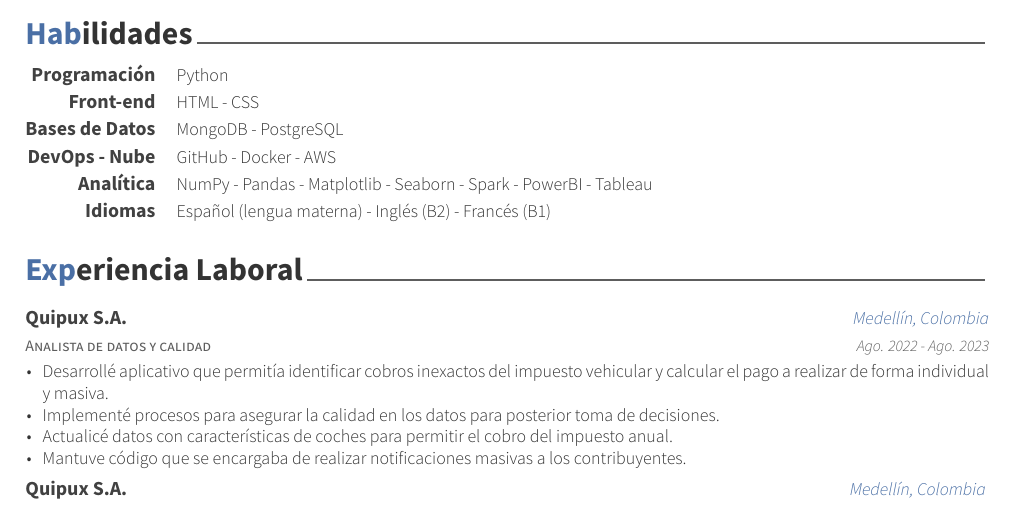
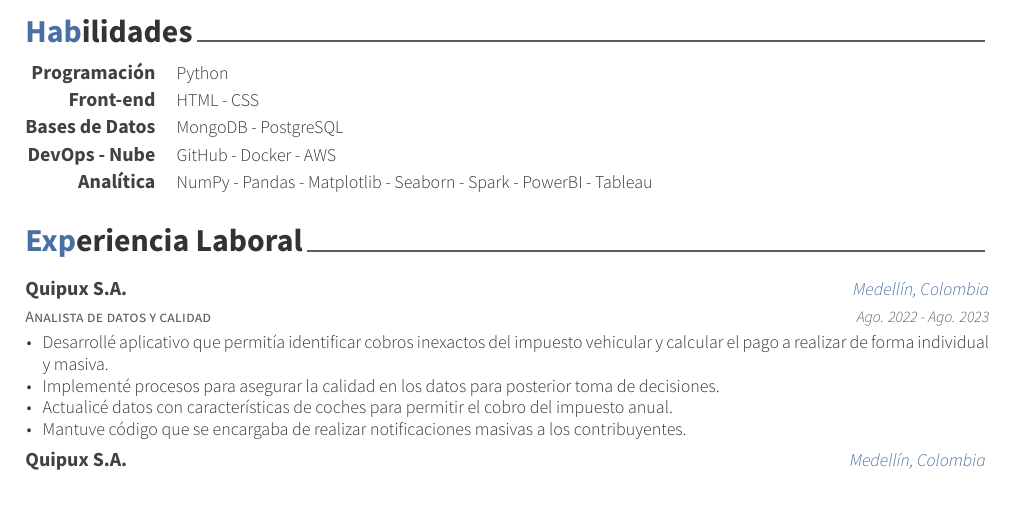
Before and after one commit to jandortiz/curriculum-vitae, a LaTeX CV (jeff-curriculum.tex, which reads cv-sections/skills.tex): part of page 1 of 2, cut so that both start at the same text. Compiled offline with XeLaTeX.

Commit message:
feat: quita la sección de idiomas hablados.

```diff
--- a/cv-sections/skills.tex
+++ b/cv-sections/skills.tex
@@ -42,9 +42,9 @@
 
 %------------------------------------------------
 
-\cvskill
-{Idiomas} % Category
-{Español (lengua materna) - Inglés (B2) - Francés (B1)} % Skills
+% \cvskill
+% {Idiomas} % Category
+% {Español (lengua materna) - Inglés (B2) - Francés (B1)} % Skills
 
 %------------------------------------------------
 
```
